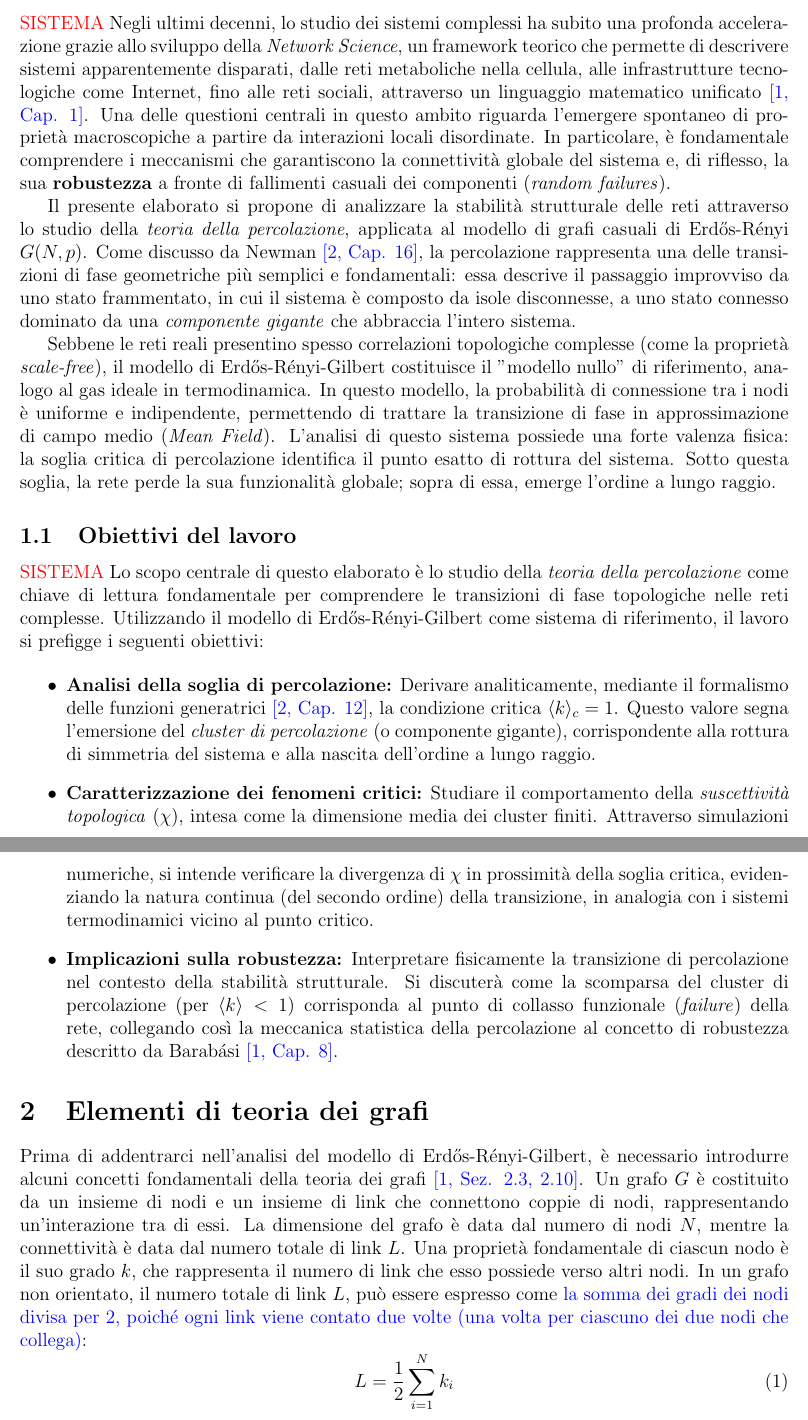
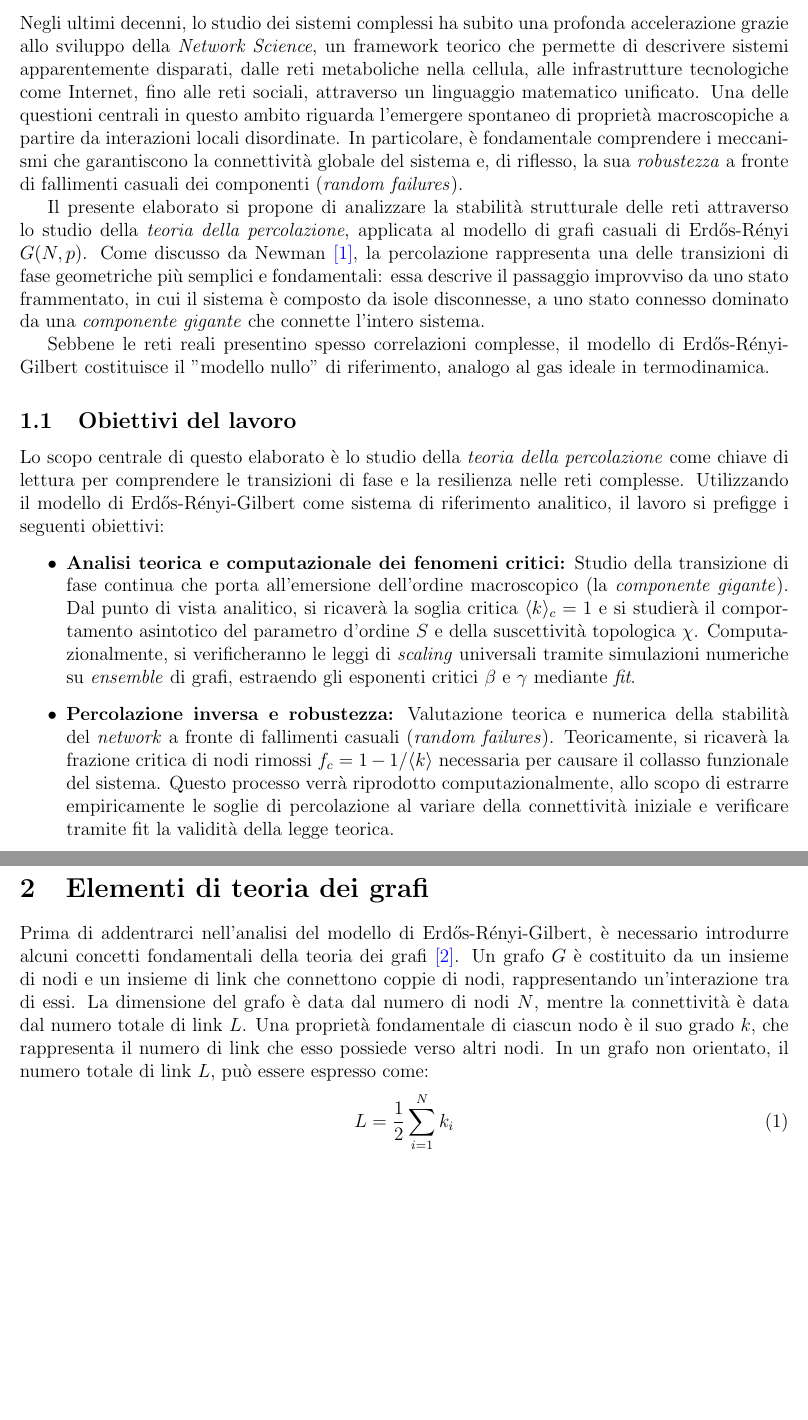
Before and after one commit to giacomo-cicala/ER-model, a LaTeX document (relazione/relazione_long.tex): two parts of pages 1 and 2 of 10, joined at a grey line, cut so that both start at the same text, the shorter picture padded with empty space. Compiled offline with pdfLaTeX.

Commit message:
revision 1-4

```diff
--- a/relazione/relazione_long.tex
+++ b/relazione/relazione_long.tex
@@ -45,33 +45,27 @@
 \renewcommand{\abstractname}{Abstract}
 
 \section{Introduzione}
-\err{SISTEMA}
-Negli ultimi decenni, lo studio dei sistemi complessi ha subito una profonda accelerazione grazie allo sviluppo della \emph{Network Science}, un framework teorico che permette di descrivere sistemi apparentemente disparati, dalle reti metaboliche nella cellula, alle infrastrutture tecnologiche come Internet, fino alle reti sociali, attraverso un linguaggio matematico unificato \cite[Cap. 1]{barabasi2016network}.
-Una delle questioni centrali in questo ambito riguarda l'emergere spontaneo di proprietà macroscopiche a partire da interazioni locali disordinate. In particolare, è fondamentale comprendere i meccanismi che garantiscono la connettività globale del sistema e, di riflesso, la sua \textbf{robustezza} a fronte di fallimenti casuali dei componenti (\emph{random failures}).
+Negli ultimi decenni, lo studio dei sistemi complessi ha subito una profonda accelerazione grazie allo sviluppo della \emph{Network Science}, un framework teorico che permette di descrivere sistemi apparentemente disparati, dalle reti metaboliche nella cellula, alle infrastrutture tecnologiche come Internet, fino alle reti sociali, attraverso un linguaggio matematico unificato.
+Una delle questioni centrali in questo ambito riguarda l'emergere spontaneo di proprietà macroscopiche a partire da interazioni locali disordinate. In particolare, è fondamentale comprendere i meccanismi che garantiscono la connettività globale del sistema e, di riflesso, la sua \emph{robustezza} a fronte di fallimenti casuali dei componenti (\emph{random failures}).
 
 Il presente elaborato si propone di analizzare la stabilità strutturale delle reti attraverso lo studio della \emph{teoria della percolazione}, applicata al modello di grafi casuali di Erdős-Rényi $G(N, p)$.
-Come discusso da Newman \cite[Cap. 16]{newman2018networks}, la percolazione rappresenta una delle transizioni di fase geometriche più semplici e fondamentali: essa descrive il passaggio improvviso da uno stato frammentato, in cui il sistema è composto da isole disconnesse, a uno stato connesso dominato da una \emph{componente gigante} che abbraccia l'intero sistema.
+Come discusso da Newman \cite{newman2018networks}, la percolazione rappresenta una delle transizioni di fase geometriche più semplici e fondamentali: essa descrive il passaggio improvviso da uno stato frammentato, in cui il sistema è composto da isole disconnesse, a uno stato connesso dominato da una \emph{componente gigante} che connette l'intero sistema.
 
-Sebbene le reti reali presentino spesso correlazioni topologiche complesse (come la proprietà \emph{scale-free}), il modello di Erdős-Rényi-Gilbert costituisce il "modello nullo" di riferimento, analogo al gas ideale in termodinamica. In questo modello, la probabilità di connessione tra i nodi è uniforme e indipendente, permettendo di trattare la transizione di fase in approssimazione di campo medio (\emph{Mean Field}).
-L'analisi di questo sistema possiede una forte valenza fisica: la soglia critica di percolazione identifica il punto esatto di rottura del sistema. Sotto questa soglia, la rete perde la sua funzionalità globale; sopra di essa, emerge l'ordine a lungo raggio.
+Sebbene le reti reali presentino spesso correlazioni complesse, il modello di Erdős-Rényi-Gilbert costituisce il "modello nullo" di riferimento, analogo al gas ideale in termodinamica.
 
 \subsection{Obiettivi del lavoro}
-\err{SISTEMA}
-Lo scopo centrale di questo elaborato è lo studio della \emph{teoria della percolazione} come chiave di lettura fondamentale per comprendere le transizioni di fase topologiche nelle reti complesse.
-Utilizzando il modello di Erdős-Rényi-Gilbert come sistema di riferimento, il lavoro si prefigge i seguenti obiettivi:
+Lo scopo centrale di questo elaborato è lo studio della \emph{teoria della percolazione} come chiave di lettura per comprendere le transizioni di fase e la resilienza nelle reti complesse.
+Utilizzando il modello di Erdős-Rényi-Gilbert come sistema di riferimento analitico, il lavoro si prefigge i seguenti obiettivi:
 
 \begin{itemize}
-    \item \textbf{Analisi della soglia di percolazione:} Derivare analiticamente, mediante il formalismo delle funzioni generatrici \cite[Cap. 12]{newman2018networks}, la condizione critica $\langle k \rangle_c = 1$. Questo valore segna l'emersione del \emph{cluster di percolazione} (o componente gigante), corrispondente alla rottura di simmetria del sistema e alla nascita dell'ordine a lungo raggio.
+    \item \textbf{Analisi teorica e computazionale dei fenomeni critici:} Studio della transizione di fase continua che porta all'emersione dell'ordine macroscopico (la \emph{componente gigante}). Dal punto di vista analitico, si ricaverà la soglia critica $\langle k \rangle_c = 1$ e si studierà il comportamento asintotico del parametro d'ordine $S$ e della suscettività topologica $\chi$. Computazionalmente, si verificheranno le leggi di \emph{scaling} universali tramite simulazioni numeriche su \emph{ensemble} di grafi, estraendo gli esponenti critici $\beta$ e $\gamma$ mediante \emph{fit}.
 
-    \item \textbf{Caratterizzazione dei fenomeni critici:} Studiare il comportamento della \emph{suscettività topologica} ($\chi$), intesa come la dimensione media dei cluster finiti. Attraverso simulazioni numeriche, si intende verificare la divergenza di $\chi$ in prossimità della soglia critica, evidenziando la natura continua (del secondo ordine) della transizione, in analogia con i sistemi termodinamici vicino al punto critico.
-
-    \item \textbf{Implicazioni sulla robustezza:} Interpretare fisicamente la transizione di percolazione nel contesto della stabilità strutturale. Si discuterà come la scomparsa del cluster di percolazione (per $\langle k \rangle < 1$) corrisponda al punto di collasso funzionale (\emph{failure}) della rete, collegando così la meccanica statistica della percolazione al concetto di robustezza descritto da Barabási \cite[Cap. 8]{barabasi2016network}.
+    \item \textbf{Percolazione inversa e robustezza:} Valutazione teorica e numerica della stabilità del \emph{network} a fronte di fallimenti casuali (\emph{random failures}). Teoricamente, si ricaverà la frazione critica di nodi rimossi $f_c = 1 - 1/\langle k \rangle$ necessaria per causare il collasso funzionale del sistema. Questo processo verrà riprodotto computazionalmente, allo scopo di estrarre empiricamente le soglie di percolazione al variare della connettività iniziale e verificare tramite fit la validità della legge teorica.
 \end{itemize}
-
 \section{Elementi di teoria dei grafi}
-Prima di addentrarci nell'analisi del modello di Erdős-Rényi-Gilbert, è necessario introdurre alcuni concetti fondamentali della teoria dei grafi \cite[Sez. 2.3, 2.10]{barabasi2016network}. Un grafo $G$ è costituito da un insieme di nodi e un insieme di link che connettono coppie di nodi, rappresentando un'interazione tra di essi. La dimensione del grafo è data dal numero di nodi $N$, mentre la connettività è data dal numero totale di link $L$.
+Prima di addentrarci nell'analisi del modello di Erdős-Rényi-Gilbert, è necessario introdurre alcuni concetti fondamentali della teoria dei grafi \cite{barabasi2016network}. Un grafo $G$ è costituito da un insieme di nodi e un insieme di link che connettono coppie di nodi, rappresentando un'interazione tra di essi. La dimensione del grafo è data dal numero di nodi $N$, mentre la connettività è data dal numero totale di link $L$.
 Una proprietà fondamentale di ciascun nodo è il suo grado $k$, che rappresenta il numero di link che esso possiede verso altri nodi.
-In un grafo non orientato, il numero totale di link $L$, può essere espresso come \ext{la somma dei gradi dei nodi divisa per 2, poiché ogni link viene contato due volte (una volta per ciascuno dei due nodi che collega)}:
+In un grafo non orientato, il numero totale di link $L$, può essere espresso come:
 \begin{equation}
     L = \frac{1}{2} \sum_{i=1}^{N} k_i
 \end{equation}
```
Also changed, not shown: relazione/relazione_long.tex (26 more changed lines), 1 other file.
